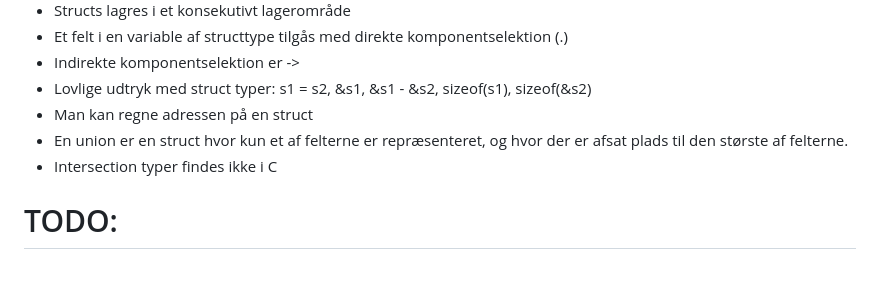
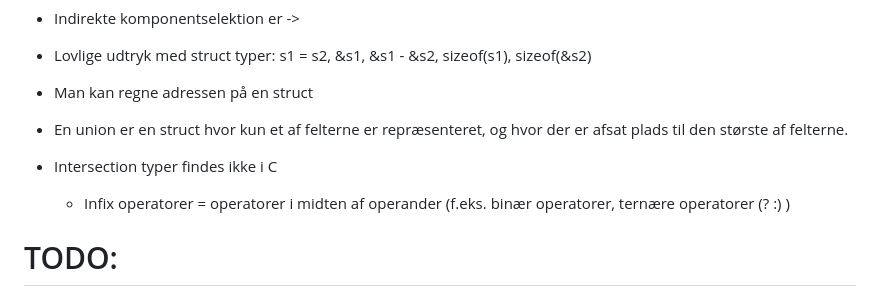
Before and after one commit to PG2W/Aalborg-University-Homework, a Markdown page: Imperative-Programming/Readme.MD, the part around the change. GitHub-like rendering; blank space fills up the shorter version.

```diff
--- a/Imperative-Programming/Readme.MD
+++ b/Imperative-Programming/Readme.MD
@@ -630,6 +630,8 @@ En tom streng er et array med mindst et element, hvor det første tegn er \0.
 - En union er en struct hvor kun et af felterne er repræsenteret, og hvor der er afsat plads til den største af felterne.
 - Intersection typer findes ikke i C
 
+	- Infix operatorer = operatorer i midten af operander (f.eks. binær operatorer, ternære operatorer (? :) )
+
 # TODO:
 ### Recursion = 542 (Problem Solving and Program Design in C)
 ### Input/Output and Files = 650 (Problem Solving and Program Design in C)
```
